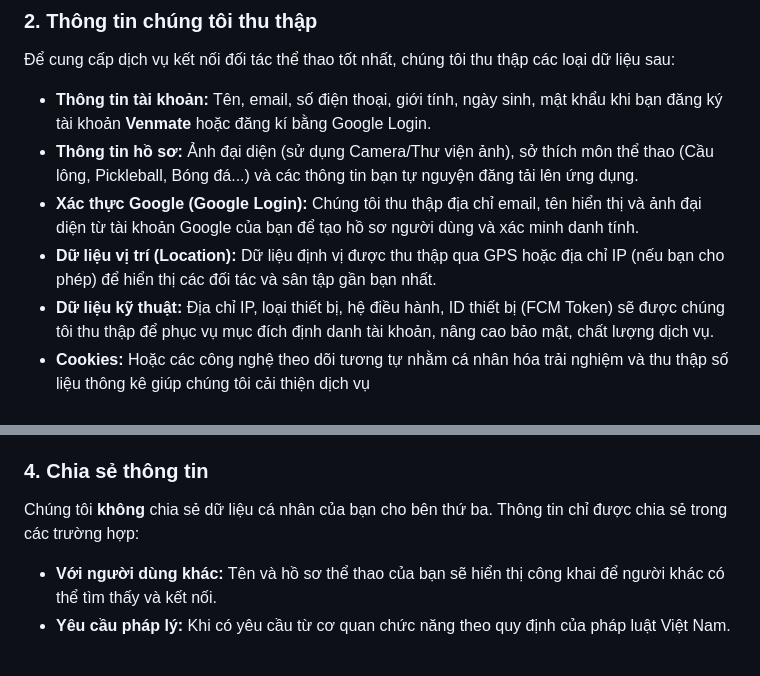
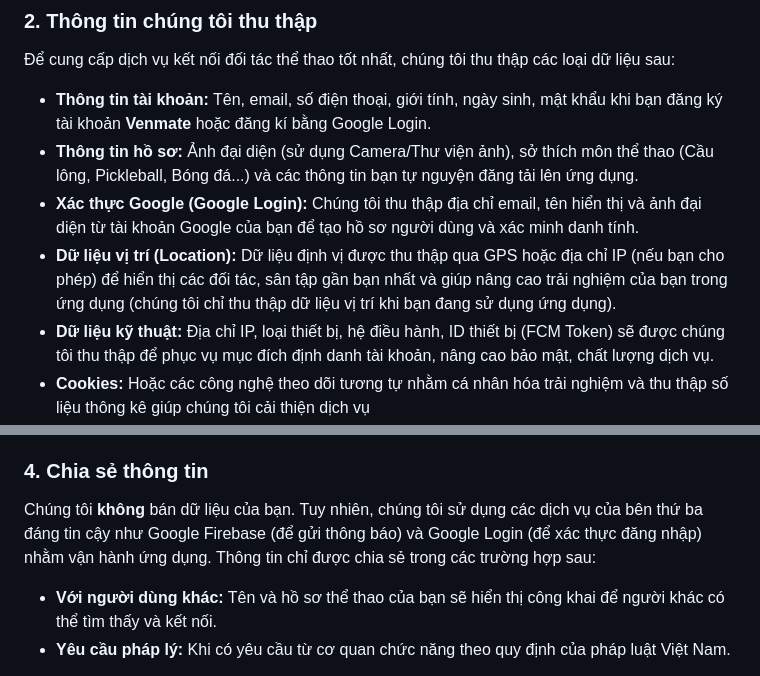
Before and after one commit to thanglm20/venmate-web, a Markdown page: privacy_content.md, 2 parts joined by grey strips. Rendered like a GitHub page.

```diff
--- a/privacy_content.md
+++ b/privacy_content.md
@@ -15,7 +15,7 @@ Các thay đổi, cập nhật hoặc bổ sung đối với Chính sách này s
 * **Thông tin tài khoản:** Tên, email, số điện thoại, giới tính, ngày sinh, mật khẩu khi bạn đăng ký tài khoản **Venmate** hoặc đăng kí bằng Google Login.
 * **Thông tin hồ sơ:** Ảnh đại diện (sử dụng Camera/Thư viện ảnh), sở thích môn thể thao (Cầu lông, Pickleball, Bóng đá...) và các thông tin bạn tự nguyện đăng tải lên ứng dụng.
 * **Xác thực Google (Google Login):** Chúng tôi thu thập địa chỉ email, tên hiển thị và ảnh đại diện từ tài khoản Google của bạn để tạo hồ sơ người dùng và xác minh danh tính.
-* **Dữ liệu vị trí (Location):** Dữ liệu định vị được thu thập qua GPS hoặc địa chỉ IP (nếu bạn cho phép) để hiển thị các đối tác và sân tập gần bạn nhất.
+* **Dữ liệu vị trí (Location):** Dữ liệu định vị được thu thập qua GPS hoặc địa chỉ IP (nếu bạn cho phép) để hiển thị các đối tác, sân tập gần bạn nhất và giúp nâng cao trải nghiệm của bạn trong ứng dụng (chúng tôi chỉ thu thập dữ liệu vị trí khi bạn đang sử dụng ứng dụng).
 * **Dữ liệu kỹ thuật:** Địa chỉ IP, loại thiết bị, hệ điều hành, ID thiết bị (FCM Token) sẽ được chúng tôi thu thập để phục vụ mục đích định danh tài khoản, nâng cao bảo mật, chất lượng dịch vụ.
 * **Cookies:** Hoặc các công nghệ theo dõi tương tự nhằm cá nhân hóa trải nghiệm và thu thập số liệu thông kê giúp chúng tôi cải thiện dịch vụ
 * **Ngoài ra:** Chúng tôi có thể thu thập thông tin từ các bên thứ ban (đối tác, nhà cung cấp dịch vụ, mạng xã hội, ...) nếu bạn cung cấp và liên kết với ứng dụng.
@@ -31,7 +31,7 @@ Chúng tôi sử dụng thông tin của bạn để:
 * Tuân thủ pháp luật, xử lý dữ liệu để đáp ứng các nghĩa vụ pháp lý, bảo về quyền lợi hợp pháp của chúng và người dùng.
 
 ### 4. Chia sẻ thông tin
-Chúng tôi **không** chia sẻ dữ liệu cá nhân của bạn cho bên thứ ba. Thông tin chỉ được chia sẻ trong các trường hợp:
+Chúng tôi **không** bán dữ liệu của bạn. Tuy nhiên, chúng tôi sử dụng các dịch vụ của bên thứ ba đáng tin cậy như Google Firebase (để gửi thông báo) và Google Login (để xác thực đăng nhập) nhằm vận hành ứng dụng. Thông tin chỉ được chia sẻ trong các trường hợp sau:
 * **Với người dùng khác:** Tên và hồ sơ thể thao của bạn sẽ hiển thị công khai để người khác có thể tìm thấy và kết nối.
 * **Yêu cầu pháp lý:** Khi có yêu cầu từ cơ quan chức năng theo quy định của pháp luật Việt Nam.
 
```
